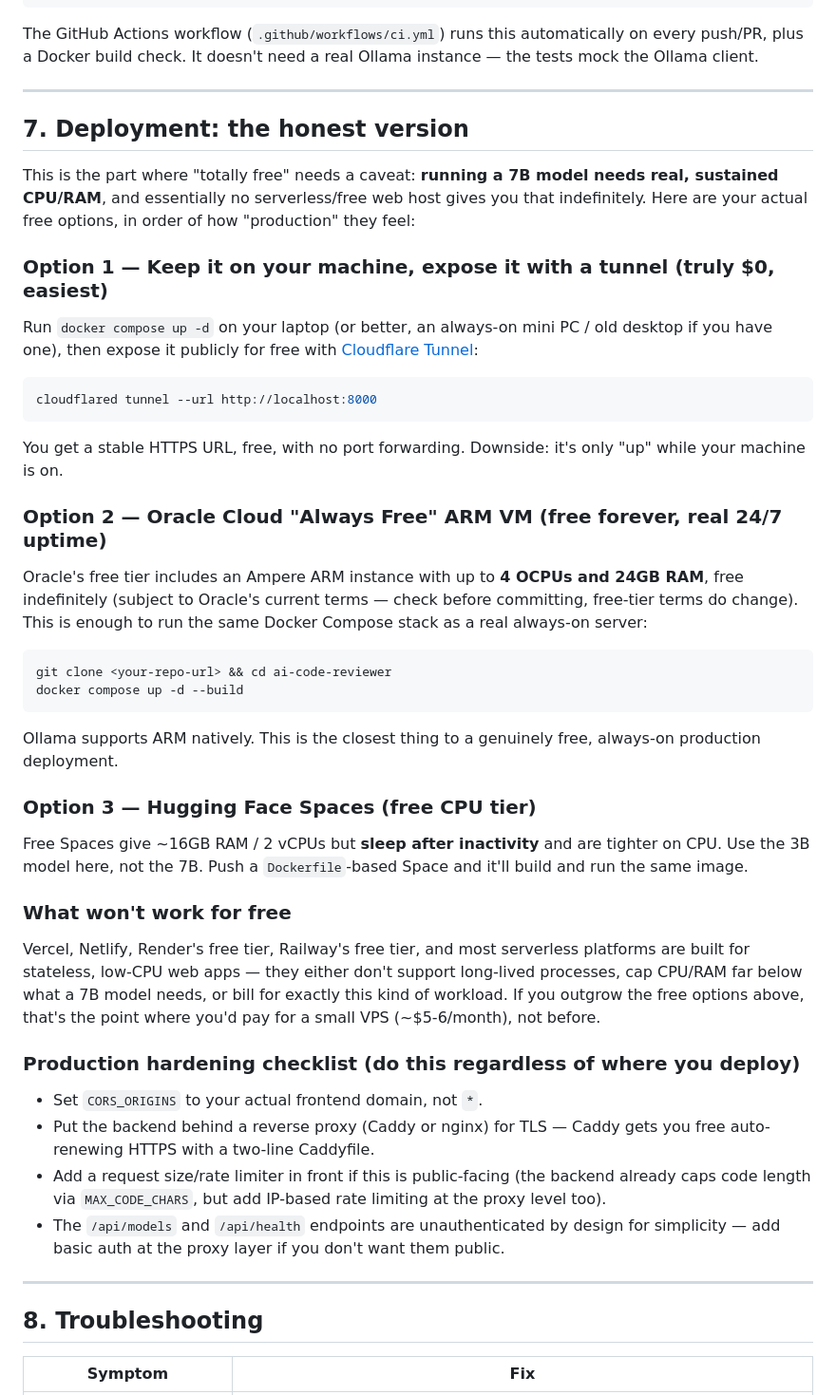
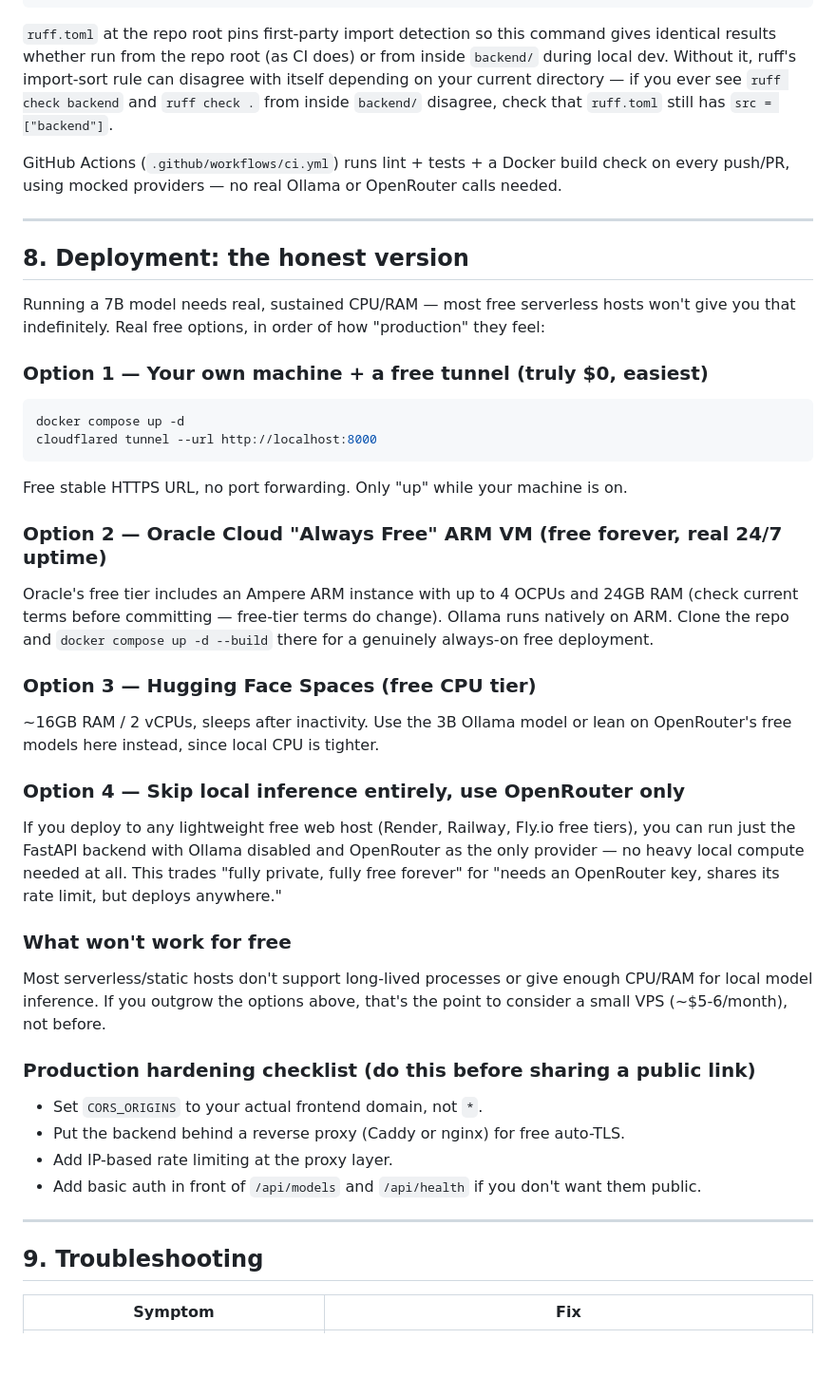
Before and after one commit to veebinvarshan/AI-Code-Reviewer, a Markdown page: README.md, the part around the change printed below. Shown: that part at 95% size. Drawn GitHub-style; blank space fills up the shorter version.

````diff
--- a/README.md
+++ b/README.md
@@ -149,68 +232,63 @@ ruff check backend
 pytest tests/ -v
 ```
 
-The GitHub Actions workflow (`.github/workflows/ci.yml`) runs this
-automatically on every push/PR, plus a Docker build check. It doesn't need a
-real Ollama instance — the tests mock the Ollama client.
+`ruff.toml` at the repo root pins first-party import detection so this
+command gives identical results whether run from the repo root (as CI does)
+or from inside `backend/` during local dev. Without it, ruff's import-sort
+rule can disagree with itself depending on your current directory — if you
+ever see `ruff check backend` and `ruff check .` from inside `backend/`
+disagree, check that `ruff.toml` still has `src = ["backend"]`.
+
+GitHub Actions (`.github/workflows/ci.yml`) runs lint + tests + a Docker
+build check on every push/PR, using mocked providers — no real Ollama or
+OpenRouter calls needed.
 
 ---
 
-## 7. Deployment: the honest version
+## 8. Deployment: the honest version
 
-This is the part where "totally free" needs a caveat: **running a 7B model
-needs real, sustained CPU/RAM**, and essentially no serverless/free web host
-gives you that indefinitely. Here are your actual free options, in order of
-how "production" they feel:
+Running a 7B model needs real, sustained CPU/RAM — most free serverless
+hosts won't give you that indefinitely. Real free options, in order of how
+"production" they feel:
 
-### Option 1 — Keep it on your machine, expose it with a tunnel (truly $0, easiest)
-Run `docker compose up -d` on your laptop (or better, an always-on mini PC /
-old desktop if you have one), then expose it publicly for free with
-[Cloudflare Tunnel](https://developers.cloudflare.com/cloudflare-one/connections/connect-networks/):
+### Option 1 — Your own machine + a free tunnel (truly $0, easiest)
 ```bash
+docker compose up -d
 cloudflared tunnel --url http://localhost:8000
 ```
-You get a stable HTTPS URL, free, with no port forwarding. Downside: it's
-only "up" while your machine is on.
+Free stable HTTPS URL, no port forwarding. Only "up" while your machine is on.
 
 ### Option 2 — Oracle Cloud "Always Free" ARM VM (free forever, real 24/7 uptime)
-Oracle's free tier includes an Ampere ARM instance with up to **4 OCPUs and
-24GB RAM**, free indefinitely (subject to Oracle's current terms — check
-before committing, free-tier terms do change). This is enough to run the same
-Docker Compose stack as a real always-on server:
-```bash
-git clone <your-repo-url> && cd ai-code-reviewer
-docker compose up -d --build
-```
-Ollama supports ARM natively. This is the closest thing to a genuinely free,
-always-on production deployment.
+Oracle's free tier includes an Ampere ARM instance with up to 4 OCPUs and
+24GB RAM (check current terms before committing — free-tier terms do
+change). Ollama runs natively on ARM. Clone the repo and
+`docker compose up -d --build` there for a genuinely always-on free deployment.
 
 ### Option 3 — Hugging Face Spaces (free CPU tier)
-Free Spaces give ~16GB RAM / 2 vCPUs but **sleep after inactivity** and are
-tighter on CPU. Use the 3B model here, not the 7B. Push a `Dockerfile`-based
-Space and it'll build and run the same image.
+~16GB RAM / 2 vCPUs, sleeps after inactivity. Use the 3B Ollama model or
+lean on OpenRouter's free models here instead, since local CPU is tighter.
+
+### Option 4 — Skip local inference entirely, use OpenRouter only
+If you deploy to any lightweight free web host (Render, Railway, Fly.io free
+tiers), you can run just the FastAPI backend with Ollama disabled and
+OpenRouter as the only provider — no heavy local compute needed at all.
+This trades "fully private, fully free forever" for "needs an OpenRouter key,
+shares its rate limit, but deploys anywhere."
 
 ### What won't work for free
-Vercel, Netlify, Render's free tier, Railway's free tier, and most
-serverless platforms are built for stateless, low-CPU web apps — they either
-don't support long-lived processes, cap CPU/RAM far below what a 7B model
-needs, or bill for exactly this kind of workload. If you outgrow the free
-options above, that's the point where you'd pay for a small VPS
-(~$5-6/month), not before.
+Most serverless/static hosts don't support long-lived processes or give
+enough CPU/RAM for local model inference. If you outgrow the options above,
+that's the point to consider a small VPS (~$5-6/month), not before.
 
-### Production hardening checklist (do this regardless of where you deploy)
+### Production hardening checklist (do this before sharing a public link)
 - Set `CORS_ORIGINS` to your actual frontend domain, not `*`.
-- Put the backend behind a reverse proxy (Caddy or nginx) for TLS — Caddy
-  gets you free auto-renewing HTTPS with a two-line Caddyfile.
-- Add a request size/rate limiter in front if this is public-facing (the
-  backend already caps code length via `MAX_CODE_CHARS`, but add
-  IP-based rate limiting at the proxy level too).
-- The `/api/models` and `/api/health` endpoints are unauthenticated by
-  design for simplicity — add basic auth at the proxy layer if you don't
-  want them public.
+- Put the backend behind a reverse proxy (Caddy or nginx) for free auto-TLS.
+- Add IP-based rate limiting at the proxy layer.
+- Add basic auth in front of `/api/models` and `/api/health` if you don't want them public.
 
 ---
 
-## 8. Troubleshooting
+## 9. Troubleshooting
 
 | Symptom | Fix |
 |---|---|
````
Also changed, not shown: other parts of README.md (+175 -92 lines), image-1.png (added), image-2.png (added), image.png (added), 3 other files.
